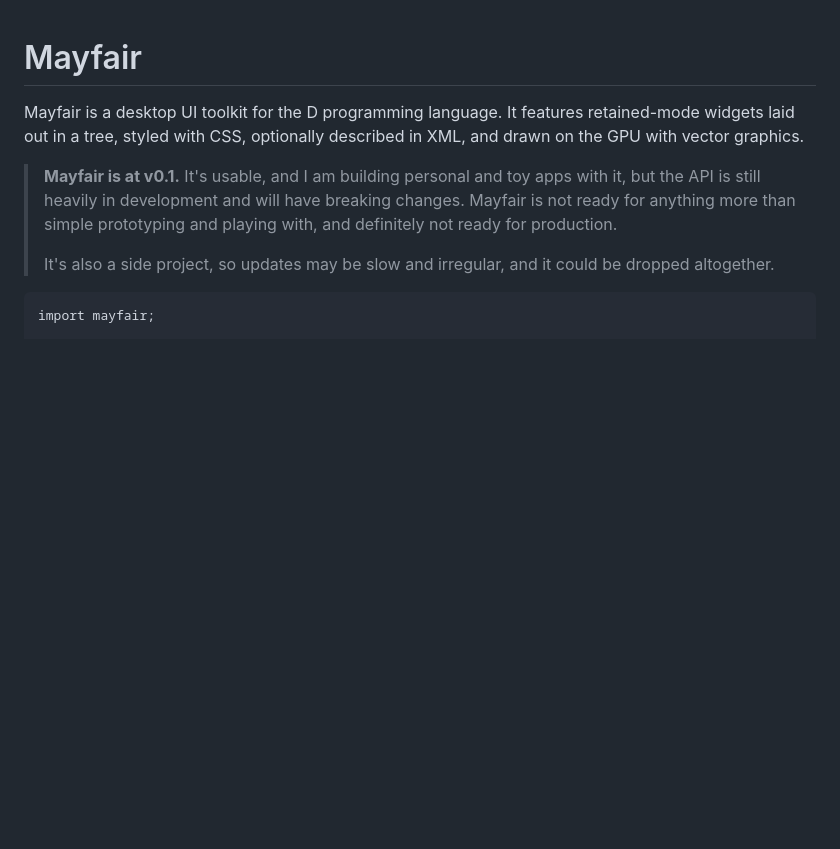
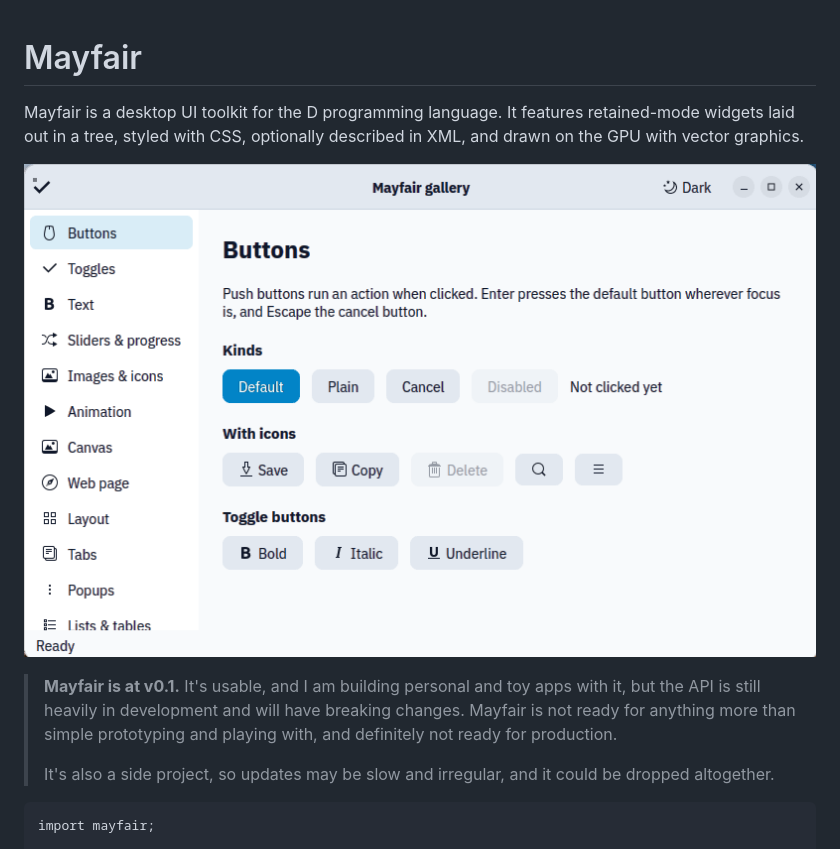
Before and after one commit to fhornsby/MayfairUI, a Markdown page: README.md, the part around the change. Drawn GitHub-style; pictures changed too: resources/GalleryScreenshot.png (added); blank space fills up the shorter version.

Commit message:
added image to read me

```diff
--- a/README.md
+++ b/README.md
@@ -1,6 +1,8 @@
 # Mayfair
 
 Mayfair is a desktop UI toolkit for the D programming language. It features retained-mode widgets laid out in a tree, styled with CSS, optionally described in XML, and drawn on the GPU with vector graphics.
+
+![Screenshot of the gallery app with avaliable widgets listed](resources/GalleryScreenshot.png)
 
 > **Mayfair is at v0.1.** It's usable, and I am building personal and toy apps with it, but the API is still heavily in development and will have breaking changes. Mayfair is not ready for anything more than simple prototyping and playing with, and definitely not ready for production.
 >
```
